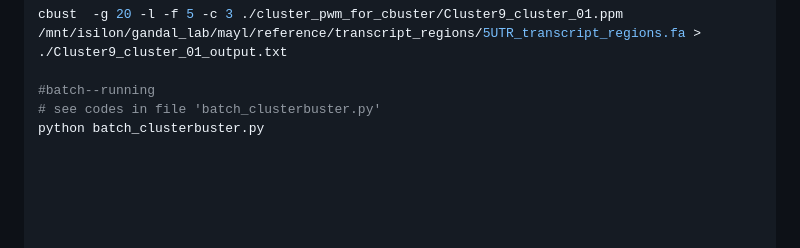
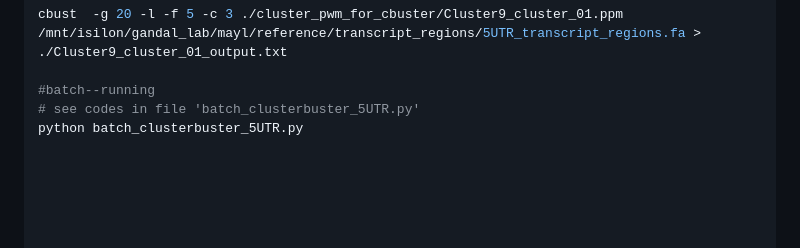
Before and after one commit to mayunlong89/scRBP_reproduce, a Markdown page: Analyses/Cluster-buster/Cluster-buster_for_all1757clusters.md, the part around the change. GitHub-like rendering.

```diff
--- a/Analyses/Cluster-buster/Cluster-buster_for_all1757clusters.md
+++ b/Analyses/Cluster-buster/Cluster-buster_for_all1757clusters.md
@@ -92,8 +92,8 @@ python convert_pwm_to_cluster.py
 cbust  -g 20 -l -f 5 -c 3 ./cluster_pwm_for_cbuster/Cluster9_cluster_01.ppm /mnt/isilon/gandal_lab/mayl/reference/transcript_regions/5UTR_transcript_regions.fa > ./Cluster9_cluster_01_output.txt
 
 #batch--running
-# see codes in file 'batch_clusterbuster.py'
-python batch_clusterbuster.py
+# see codes in file 'batch_clusterbuster_5UTR.py'
+python batch_clusterbuster_5UTR.py
 
 
 
```
